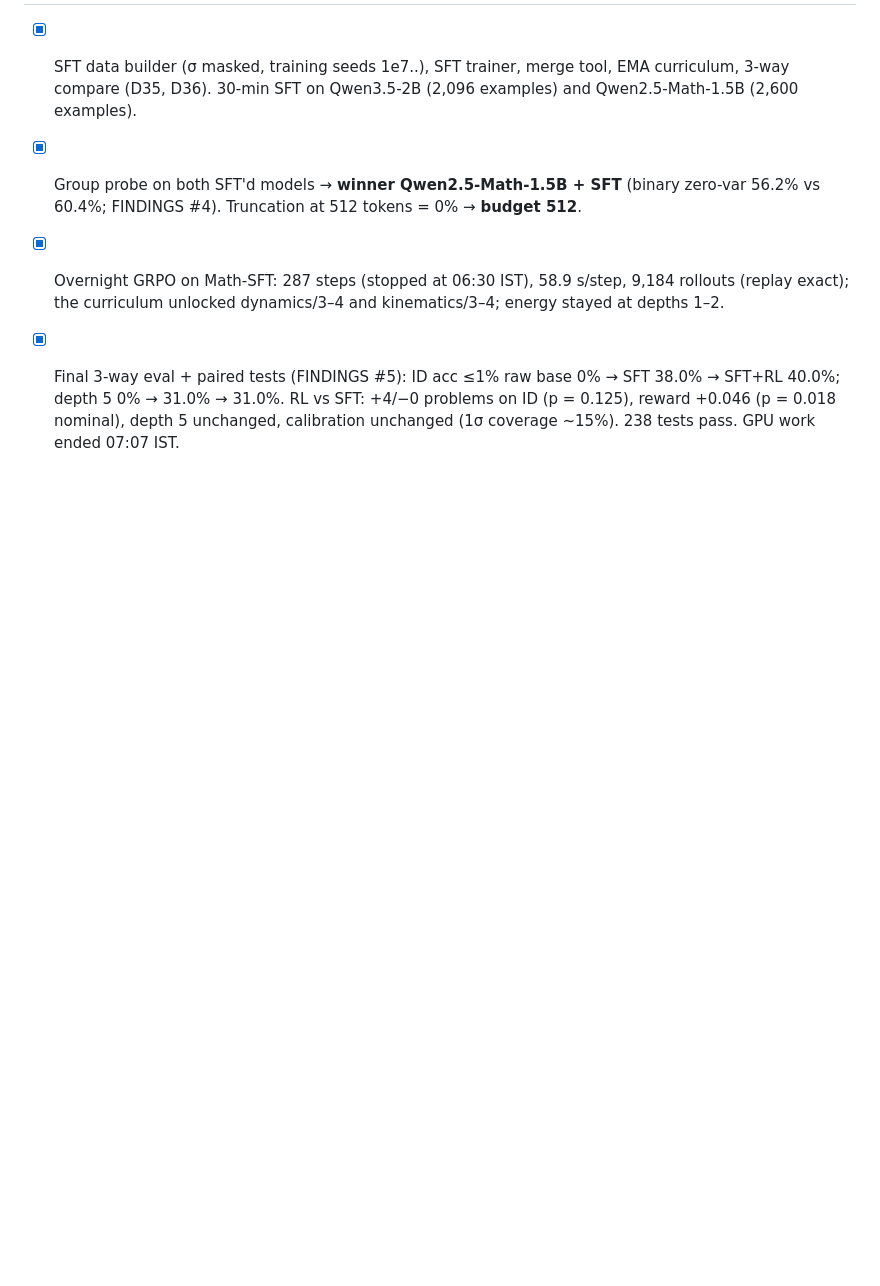
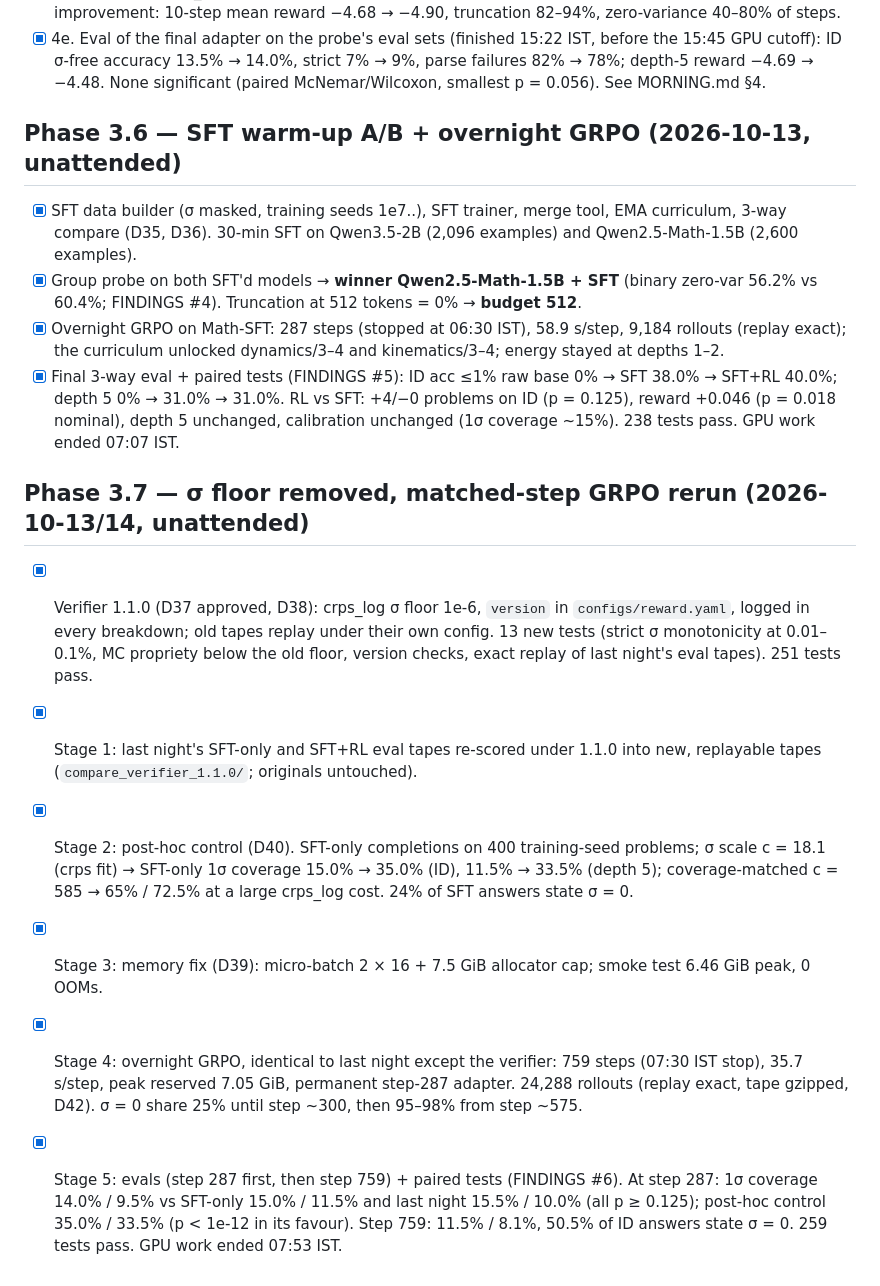
Before and after one commit to RaghhavMalani/operation-physics, a Markdown page: PROGRESS.md, the part around the change. Rendered like a GitHub page; blank space fills up the shorter version.

Commit message:
PROGRESS: phase 3.7
Co-Authored-By: Claude Opus 5.5 <noreply@anthropic.com>

```diff
--- a/PROGRESS.md
+++ b/PROGRESS.md
@@ -418,3 +418,22 @@ Progress:
 - [x] Final 3-way eval + paired tests (FINDINGS #5): ID acc ≤1% raw base 0% → SFT 38.0% → SFT+RL 40.0%;
   depth 5 0% → 31.0% → 31.0%. RL vs SFT: +4/−0 problems on ID (p = 0.125), reward +0.046 (p = 0.018 nominal),
   depth 5 unchanged, calibration unchanged (1σ coverage ~15%). 238 tests pass. GPU work ended 07:07 IST.
+
+## Phase 3.7 — σ floor removed, matched-step GRPO rerun (2026-10-13/14, unattended)
+
+- [x] Verifier 1.1.0 (D37 approved, D38): crps_log σ floor 1e-6, `version` in `configs/reward.yaml`, logged in
+  every breakdown; old tapes replay under their own config. 13 new tests (strict σ monotonicity at 0.01–0.1%,
+  MC propriety below the old floor, version checks, exact replay of last night's eval tapes). 251 tests pass.
+- [x] Stage 1: last night's SFT-only and SFT+RL eval tapes re-scored under 1.1.0 into new, replayable tapes
+  (`compare_verifier_1.1.0/`; originals untouched).
+- [x] Stage 2: post-hoc control (D40). SFT-only completions on 400 training-seed problems; σ scale c = 18.1
+  (crps fit) → SFT-only 1σ coverage 15.0% → 35.0% (ID), 11.5% → 33.5% (depth 5); coverage-matched c = 585 → 65% /
+  72.5% at a large crps_log cost. 24% of SFT answers state σ = 0.
+- [x] Stage 3: memory fix (D39): micro-batch 2 × 16 + 7.5 GiB allocator cap; smoke test 6.46 GiB peak, 0 OOMs.
+- [x] Stage 4: overnight GRPO, identical to last night except the verifier: 759 steps (07:30 IST stop),
+  35.7 s/step, peak reserved 7.05 GiB, permanent step-287 adapter. 24,288 rollouts (replay exact, tape gzipped,
+  D42). σ = 0 share 25% until step ~300, then 95–98% from step ~575.
+- [x] Stage 5: evals (step 287 first, then step 759) + paired tests (FINDINGS #6). At step 287: 1σ coverage 14.0% /
+  9.5% vs SFT-only 15.0% / 11.5% and last night 15.5% / 10.0% (all p ≥ 0.125); post-hoc control 35.0% / 33.5%
+  (p < 1e-12 in its favour). Step 759: 11.5% / 8.1%, 50.5% of ID answers state σ = 0. 259 tests pass. GPU work
+  ended 07:53 IST.
```
